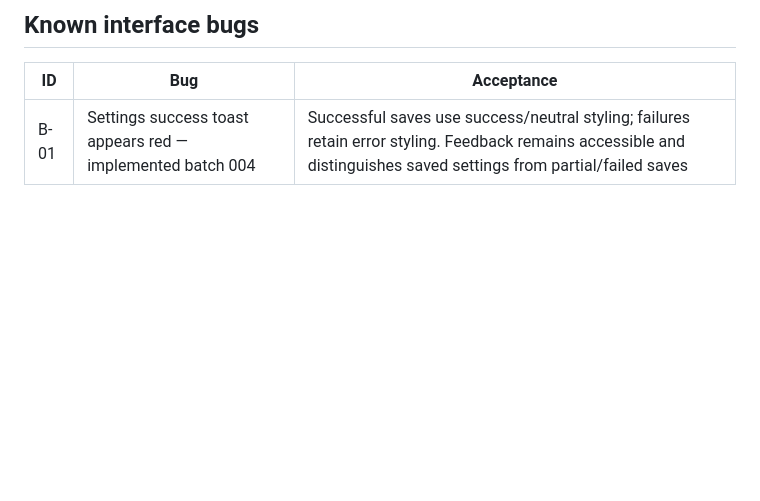
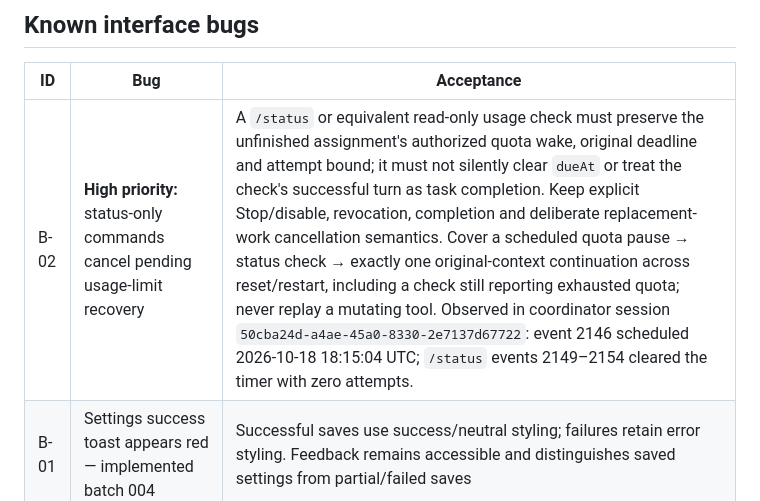
Before and after one commit to n3fariox/agentworks, a Markdown page: work/BACKLOG.md, the part around the change. Rendered like a GitHub page; blank space fills up the shorter version.

Commit message:
Prioritize status checks cancelling quota continuation defect

```diff
--- a/work/BACKLOG.md
+++ b/work/BACKLOG.md
@@ -63,6 +63,7 @@ Batch 004 implements U-01 and U-04; the other additions below remain planned. Ba
 
 | ID | Bug | Acceptance |
 | --- | --- | --- |
+| B-02 | **High priority:** status-only commands cancel pending usage-limit recovery | A `/status` or equivalent read-only usage check must preserve the unfinished assignment's authorized quota wake, original deadline and attempt bound; it must not silently clear `dueAt` or treat the check's successful turn as task completion. Keep explicit Stop/disable, revocation, completion and deliberate replacement-work cancellation semantics. Cover a scheduled quota pause → status check → exactly one original-context continuation across reset/restart, including a check still reporting exhausted quota; never replay a mutating tool. Observed in coordinator session `50cba24d-a4ae-45a0-8330-2e7137d67722`: event 2146 scheduled 2026-10-18 18:15:04 UTC; `/status` events 2149–2154 cleared the timer with zero attempts. |
 | B-01 | Settings success toast appears red — implemented batch 004 | Successful saves use success/neutral styling; failures retain error styling. Feedback remains accessible and distinguishes saved settings from partial/failed saves |
 
 ## Automations
```
